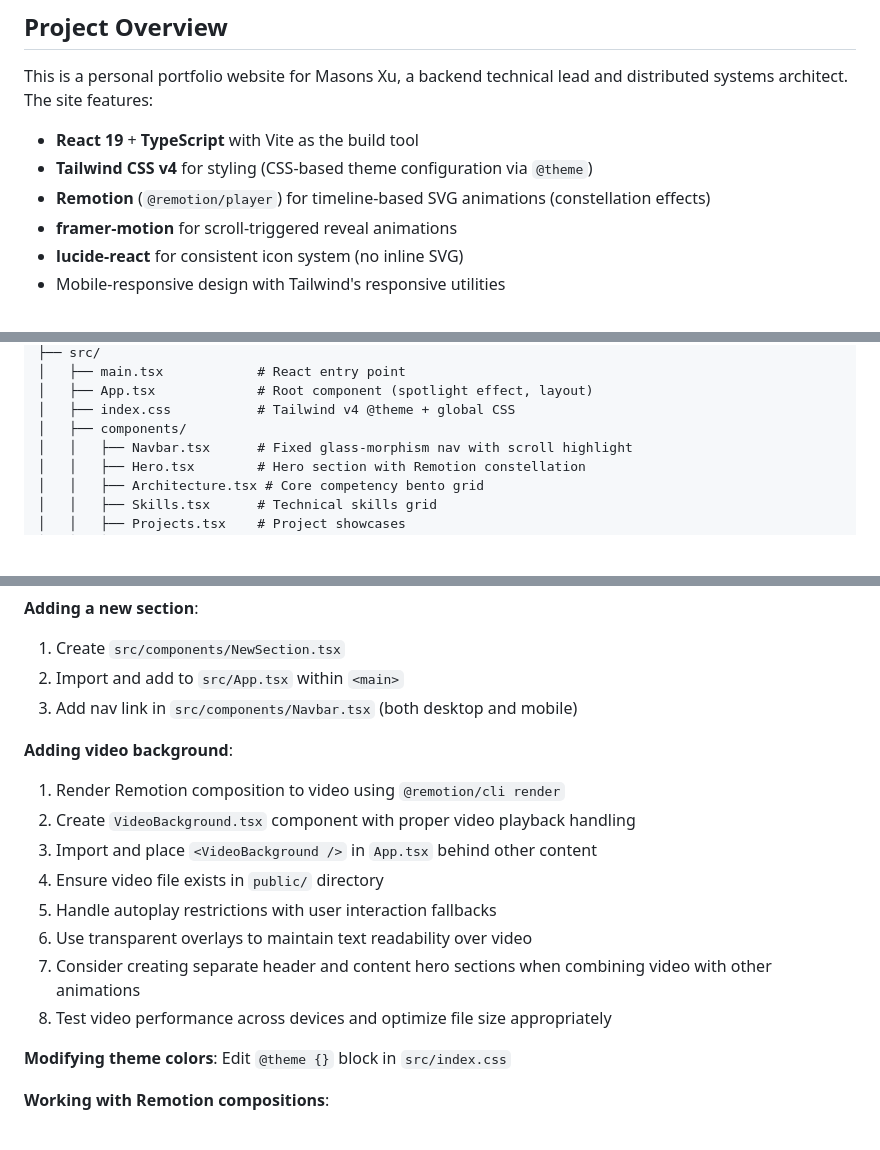
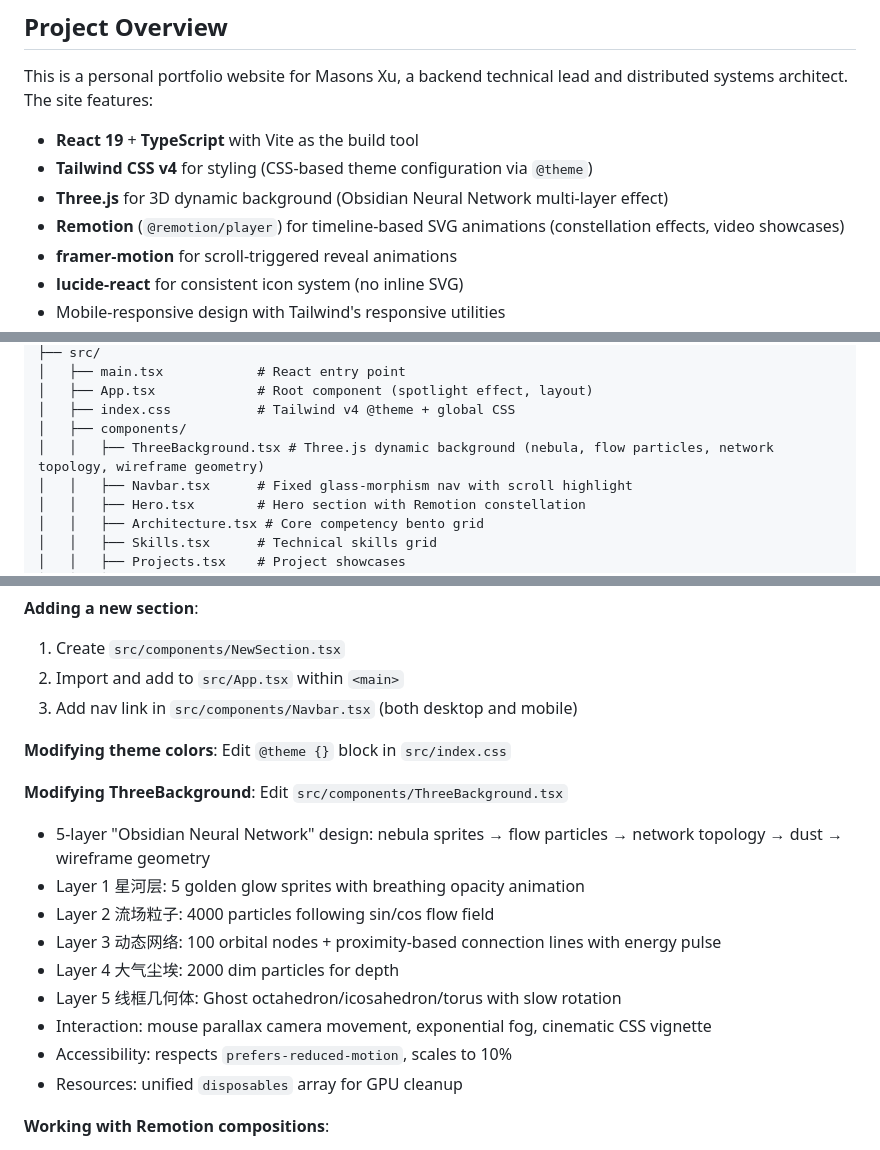
Before and after one commit to masonsxu/masonsxu.github.io, a Markdown page: CLAUDE.md, 3 parts joined by grey strips. Drawn GitHub-style; blank space fills up the shorter version.

```diff
--- a/CLAUDE.md
+++ b/CLAUDE.md
@@ -7,7 +7,8 @@ This file provides guidance to Claude Code (claude.ai/code) when working with co
 This is a personal portfolio website for Masons Xu, a backend technical lead and distributed systems architect. The site features:
 - **React 19** + **TypeScript** with Vite as the build tool
 - **Tailwind CSS v4** for styling (CSS-based theme configuration via `@theme`)
-- **Remotion** (`@remotion/player`) for timeline-based SVG animations (constellation effects)
+- **Three.js** for 3D dynamic background (Obsidian Neural Network multi-layer effect)
+- **Remotion** (`@remotion/player`) for timeline-based SVG animations (constellation effects, video showcases)
 - **framer-motion** for scroll-triggered reveal animations
 - **lucide-react** for consistent icon system (no inline SVG)
 - Mobile-responsive design with Tailwind's responsive utilities
@@ -32,6 +33,7 @@ This is a personal portfolio website for Masons Xu, a backend technical lead and
 │   ├── App.tsx             # Root component (spotlight effect, layout)
 │   ├── index.css           # Tailwind v4 @theme + global CSS
 │   ├── components/
+│   │   ├── ThreeBackground.tsx # Three.js dynamic background (nebula, flow particles, network topology, wireframe geometry)
 │   │   ├── Navbar.tsx      # Fixed glass-morphism nav with scroll highlight
 │   │   ├── Hero.tsx        # Hero section with Remotion constellation
 │   │   ├── Architecture.tsx # Core competency bento grid
@@ -103,17 +105,18 @@ This is a personal portfolio website for Masons Xu, a backend technical lead and
 2. Import and add to `src/App.tsx` within `<main>`
 3. Add nav link in `src/components/Navbar.tsx` (both desktop and mobile)
 
-**Adding video background**:
-1. Render Remotion composition to video using `@remotion/cli render`
-2. Create `VideoBackground.tsx` component with proper video playback handling
-3. Import and place `<VideoBackground />` in `App.tsx` behind other content
-4. Ensure video file exists in `public/` directory
-5. Handle autoplay restrictions with user interaction fallbacks
-6. Use transparent overlays to maintain text readability over video
-7. Consider creating separate header and content hero sections when combining video with other animations
-8. Test video performance across devices and optimize file size appropriately
+**Modifying theme colors**: Edit `@theme {}` block in `src/index.css`
 
-**Modifying theme colors**: Edit `@theme {}` block in `src/index.css`
+**Modifying ThreeBackground**: Edit `src/components/ThreeBackground.tsx`
+- 5-layer "Obsidian Neural Network" design: nebula sprites → flow particles → network topology → dust → wireframe geometry
+- Layer 1 星河层: 5 golden glow sprites with breathing opacity animation
+- Layer 2 流场粒子: 4000 particles following sin/cos flow field
+- Layer 3 动态网络: 100 orbital nodes + proximity-based connection lines with energy pulse
+- Layer 4 大气尘埃: 2000 dim particles for depth
+- Layer 5 线框几何体: Ghost octahedron/icosahedron/torus with slow rotation
+- Interaction: mouse parallax camera movement, exponential fog, cinematic CSS vignette
+- Accessibility: respects `prefers-reduced-motion`, scales to 10%
+- Resources: unified `disposables` array for GPU cleanup
 
 **Working with Remotion compositions**:
 - All animations must use `useCurrentFrame()` + `useVideoConfig().fps`
```
Also changed, not shown: README.md (+3 -1 lines).
